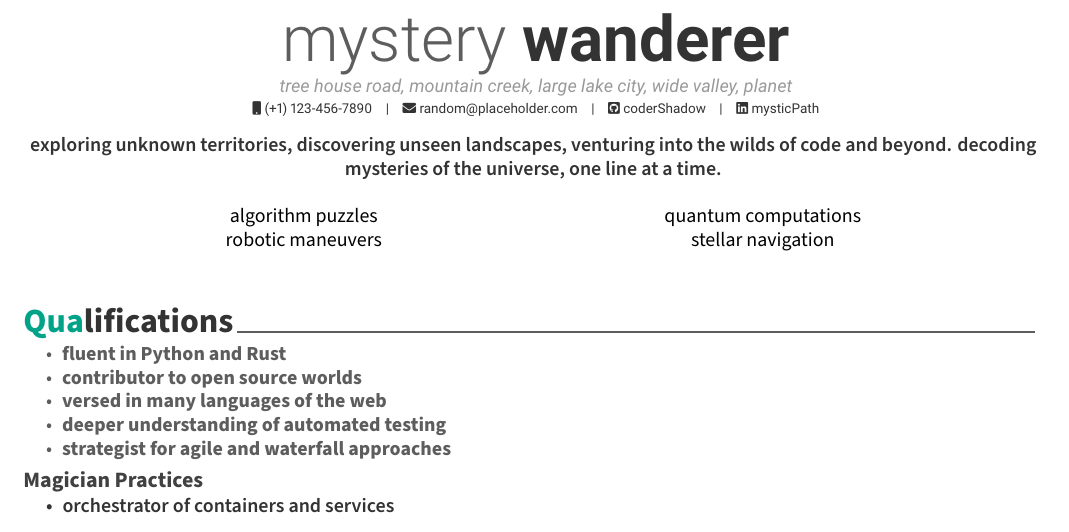
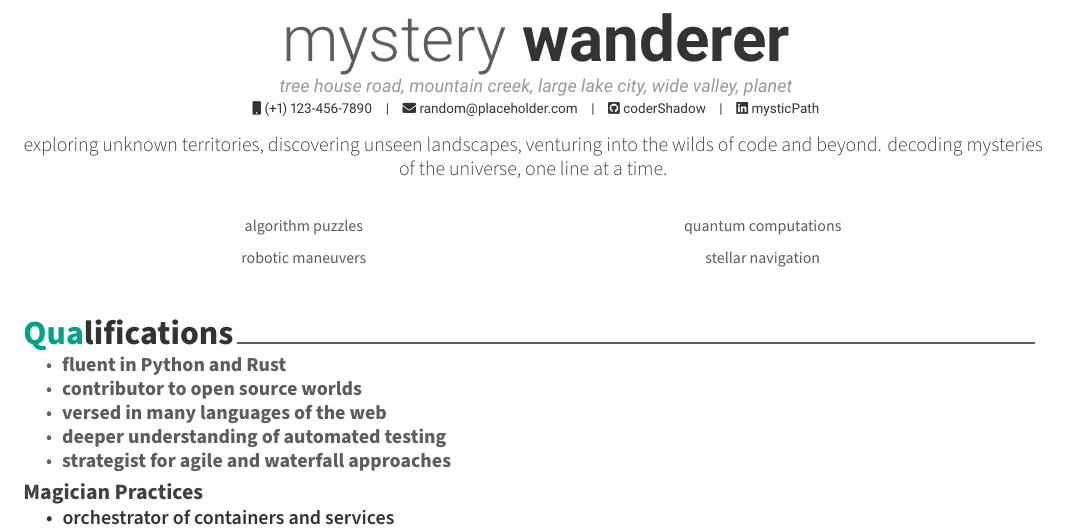
Before and after one commit to ZackaryW/resumer, a LaTeX CV (examples/tex_1/resumer_workplace/out.tex, which reads src/resumer/files/awesome-cv.cls): part of page 1 of 2, cut so that both start at the same text. Compiled offline with XeLaTeX.

Commit message:
ref(tex_1): made modifications to formatting

```diff
--- a/examples/tex_1/resumer_workplace/out.tex
+++ b/examples/tex_1/resumer_workplace/out.tex
@@ -66,9 +66,9 @@ planet}
 
 %-----------------------------Summary-----------------------------------
 \begin{center}
-\cvparagraph{\textbf{exploring unknown territories, discovering unseen
+\cvparagraph{exploring unknown territories, discovering unseen
 landscapes, venturing into the wilds of code and beyond. decoding
-mysteries of the universe, one line at a time.}}
+mysteries of the universe, one line at a time.}
 \end{center}
 
 
--- a/src/resumer/files/awesome-cv.cls
+++ b/src/resumer/files/awesome-cv.cls
@@ -825,22 +825,28 @@
 \seq_new:N \l_zackary_item_seq
 \int_new:N \l_zackary_item_int
 
+\newcommand*{\cvcompstyle}[1]{{\fontsize{8pt}{0.2em}\bodyfont\mdseries\color{graytext} #1}}
+
+\seq_new:N \l_zackary_item_seq
+\int_new:N \l_zackary_item_int
+
 \cs_new_protected:Nn \zackary_cvcomp:n
  {
   \seq_set_from_clist:Nn \l_zackary_item_seq { #1 }
   \int_zero:N \l_zackary_item_int
-  \noindent % Ensure the table starts at the left margin
+  \noindent
   \begin{center}
+    \renewcommand{\arraystretch}{0.8} % Adjust the space between rows
     \begin{tabular}{@{} >{\centering\arraybackslash}p{0.45\textwidth} @{} >{\centering\arraybackslash}p{0.45\textwidth} @{}}
     \seq_map_inline:Nn \l_zackary_item_seq
     {
      \int_incr:N \l_zackary_item_int
      \int_if_odd:nTF { \l_zackary_item_int }
       {
-       ##1 & % odd item, print item and &
+       \cvcompstyle{##1} & % Apply your custom style and print item
       }
       {
-       ##1 \\ % even item, print item and end row
+       \cvcompstyle{##1} \\ % Apply your custom style and end row
       }
     }
     \end{tabular}
```
Also changed, not shown: src/resumer/files/tex_1.tex (+1 -1 lines), examples/tex_1/resume.pdf.
